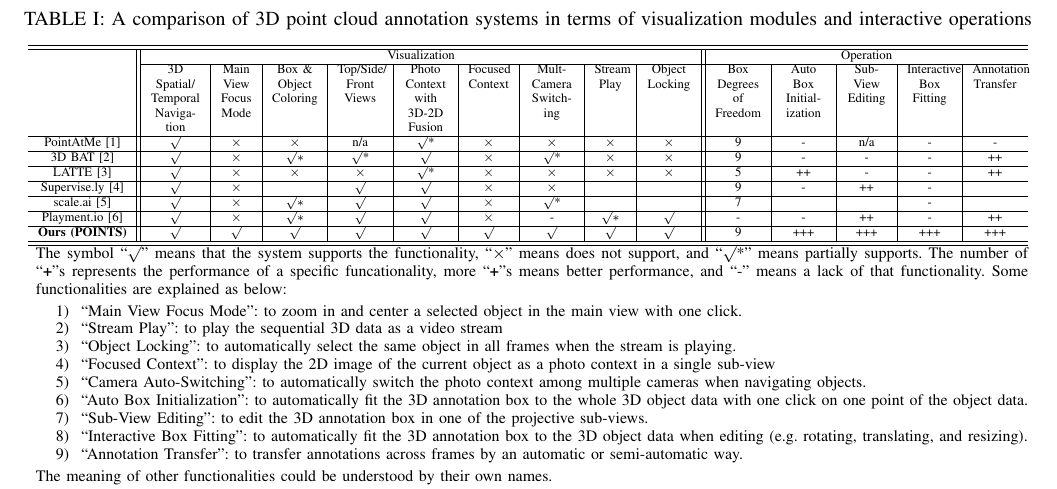
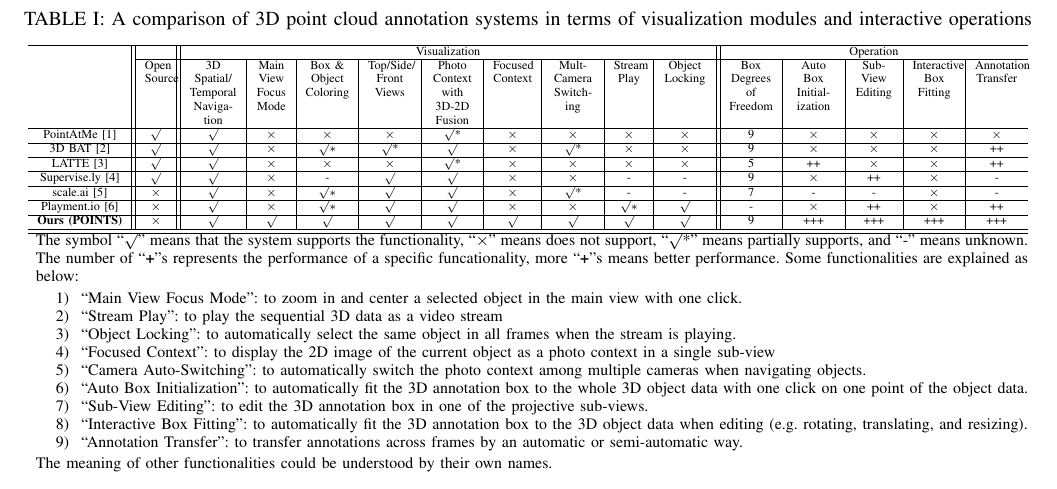
Before and after one commit to naurril/labeltool-paper, a LaTeX paper (root.tex): part of page 2 of 8, cut so that both start at the same text. Compiled offline with pdfLaTeX.

Commit message:
first revision according to review

```diff
--- a/root.tex
+++ b/root.tex
@@ -128,25 +128,25 @@ Despite many efforts and successes in developing AI-based pre-processing techniq
 	\caption{A comparison of 3D point cloud annotation systems in terms of visualization modules and interactive operations}
 	\label{tab:comparison}
 	\resizebox{1.0\textwidth}{!}{
-		\begin{tabular}{c||p{1.1cm}<{\centering}|p{0.7cm}<{\centering}|p{1cm}<{\centering}|p{1cm}<{\centering}|p{1cm}<{\centering}|p{0.9cm}<{\centering}|p{1cm}<{\centering}|p{0.7cm}<{\centering}|p{1cm}<{\centering}
-				||p{1cm}<{\centering}|p{1cm}<{\centering}|p{0.9cm}<{\centering}|p{1cm}<{\centering}|p{1cm}<{\centering}}
-			\hline \hline
-			\multirow{2}{*}{} & \multicolumn{9}{c||}{Visualization}                         & \multicolumn{5}{c}{Operation}                 \\
-			\cline{2-15}                       &3D Spatial/ Temporal Navigation & Main View Focus Mode   & Box \& Object Coloring & Top/Side/ Front Views  &Photo Context with 3D-2D Fusion  &Focused Context & Mult-Camera Switching & Stream Play & Object Locking    & Box Degrees of Freedom & Auto Box Initialization& Sub-View Editing &Interactive Box Fitting  & Annotation Transfer \\  \hline
-			PointAtMe~\cite{pointatme}         &                 $\surd$  & $\times$               &  $\times$              &  n/a                     & $\surd$*                        &  $\times$      &  $\times$                       &  $\times$    &  $\times$                       & 9                      &     -                    &   n/a            &   -                 &   -            \\ \hline
-			3D BAT~\cite{Zimmer20193DBA}       &                 $\surd$  & $\times$               &  $\surd *$             &  $\surd$*              & $\surd$                         &  $\times$      &  $\surd$*                       &  $\times$    &  $\times$                       & 9                      &     -                    &   -              &   -                 &   ++            \\ \hline
-			LATTE~\cite{Wang2019LATTEAL}       &                 $\surd$  & $\times$               &  $\times$              &  $\times$              & $\surd$*                        &  $\times$      &  $\times$                       &  $\times$    &  $\times$                       & 5                      &     ++                   &   -              &   -                 &   ++            \\ \hline
-			Supervise.ly~\cite{SUPERVISELY}    &                 $\surd$  & $\times$               &                        &  $\surd$               & $\surd$                         &  $\times$      &  $\times$                      &              &                                 & 9                      &     -                    &   ++             &   -                 &                  \\ \hline
-			scale.ai~\cite{scale}              &                 $\surd$  & $\times$               &  $\surd *$             &  $\surd$               & $\surd$                         &  $\times$      &  $\surd$*                       &              &                                 & 7                      &                          &                  &   -                 &                 \\ \hline
-			Playment.io~\cite{Playment}        &                 $\surd$  & $\times$               &  $\surd *$             &  $\surd$               & $\surd$                         &  $\times$      &  -                              &  $\surd*$    &  $\surd$                        & -                      &     -                    &   ++             &   -                 &   ++            \\ \hline
-			\textbf{Ours (POINTS)}                      &                 $\surd$  & $\surd$                &  $\surd$               &  $\surd$               & $\surd$                         &  $\surd$       &  $\surd$                        &  $\surd$    &  $\surd$                        & 9                      &     +++                  &  +++             &  +++                &  +++            \\ \hline \hline
+		\begin{tabular}{c||p{0.5cm}<{\centering}||p{1.1cm}<{\centering}|p{0.7cm}<{\centering}|p{1cm}<{\centering}|p{1cm}<{\centering}|p{1cm}<{\centering}|p{0.9cm}<{\centering}|p{1cm}<{\centering}|p{0.7cm}<{\centering}|p{1cm}<{\centering}||p{1cm}<{\centering}|p{1cm}<{\centering}|p{0.9cm}<{\centering}|p{1cm}<{\centering}|p{1cm}<{\centering}}
+			\hline
+			%\hline
+			\multirow{2}{*}{}&\multicolumn{1}{c||}{} & \multicolumn{9}{c||}{Visualization}                         & \multicolumn{5}{c}{Operation}                 \\
+			\cline{2-16}                       &Open Source&3D Spatial/ Temporal Navigation & Main View Focus Mode   & Box \& Object Coloring & Top/Side/ Front Views  &Photo Context with 3D-2D Fusion  &Focused Context & Mult-Camera Switching & Stream Play & Object Locking    & Box Degrees of Freedom & Auto Box Initialization& Sub-View Editing &Interactive Box Fitting  & Annotation Transfer \\  \hline
+			PointAtMe~\cite{pointatme}         &$\surd$&                 $\surd$  & $\times$               &  $\times$              &  $\times$                     & $\surd$*                        &  $\times$      &  $\times$                       &  $\times$    &  $\times$                     & 9                      &     $\times$             &   $\times$     &   $\times$         &   $\times$            \\ \hline
+			3D BAT~\cite{Zimmer20193DBA}       &$\surd$&                 $\surd$  & $\times$               &  $\surd *$             &  $\surd$*              & $\surd$                         &  $\times$      &  $\surd$*                       &  $\times$    &  $\times$                       & 9                      &     $\times$             &   $\times$     &   $\times$         &   ++            \\ \hline
+			LATTE~\cite{Wang2019LATTEAL}       &$\surd$&                 $\surd$  & $\times$               &  $\times$              &  $\times$              & $\surd$*                        &  $\times$      &  $\times$                       &  $\times$    &  $\times$                       & 5                      &     ++                   &   $\times$     &   $\times$         &   ++            \\ \hline
+			Supervise.ly~\cite{SUPERVISELY}    &$\surd$&                 $\surd$  & $\times$               &      -                 &  $\surd$               & $\surd$                         &  $\times$      &  $\times$                       & -            &  -                              & 9                      &     $\times$             &   ++           &   $\times$         &  -               \\ \hline
+			scale.ai~\cite{scale}              &$\times$&                 $\surd$  & $\times$               &  $\surd *$             &  $\surd$               & $\surd$                         &  $\times$      &  $\surd$*                       & -           &  -                              & 7                      &     -                    &   -            &   $\times$         &  -              \\ \hline
+			Playment.io~\cite{Playment}        &$\times$&                 $\surd$  & $\times$               &  $\surd *$             &  $\surd$               & $\surd$                         &  $\times$      &  $\times$                       &  $\surd*$    &  $\surd$                       & -                      &     $\times$             &   ++           &   $\times$         &   ++            \\ \hline
+			\textbf{Ours (POINTS)}             &$\times$&                 $\surd$  & $\surd$                &  $\surd$               &  $\surd$               & $\surd$                         &  $\surd$       &  $\surd$                        &  $\surd$    &  $\surd$                        & 9                      &     +++                  &  +++           &  +++               &  +++            \\ \hline \hline
 		\end{tabular}
 	}
 	\begin{tabular}{p{17.5cm}}
 
 
-		The symbol ``$\surd$'' means that the system supports the functionality, ``$\times$'' means does not support,  and ``$\surd$*'' means partially supports.
-		The number of ``$\textbf{+}$''s represents the performance of a specific funcationality, more ``$\textbf{+}$''s means better performance, and ``-'' means a lack of that functionality. Some functionalities are explained as below:
+		The symbol ``$\surd$'' means that the system supports the functionality, ``$\times$'' means does not support,  ``$\surd$*'' means partially supports, and ``-'' means unknown.
+		The number of ``$\textbf{+}$''s represents the performance of a specific funcationality, more ``$\textbf{+}$''s means better performance. Some functionalities are explained as below:
 
 		\begin{enumerate}
 			\item ``Main View Focus Mode'': to zoom in and center a selected object in the main view with one click.
```
Also changed, not shown: MyReference.bib (+4 -4 lines), root.tex (12 more changed lines).
